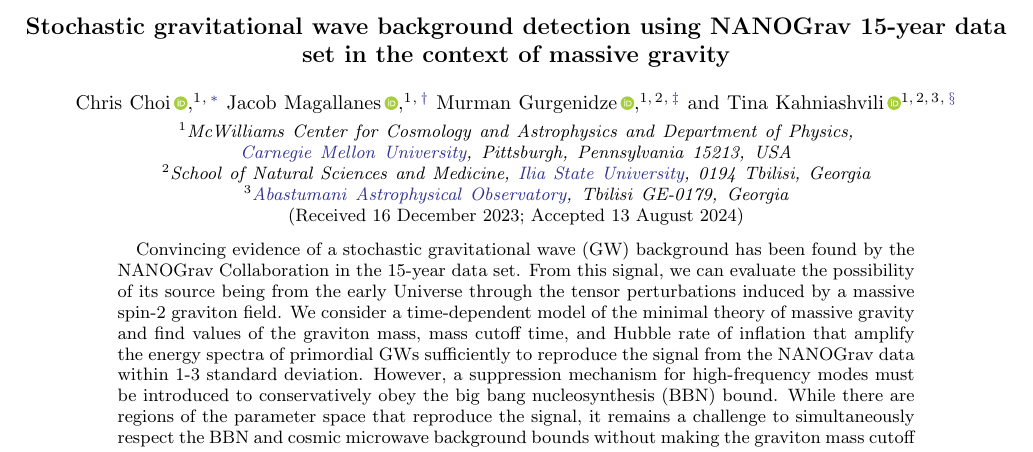
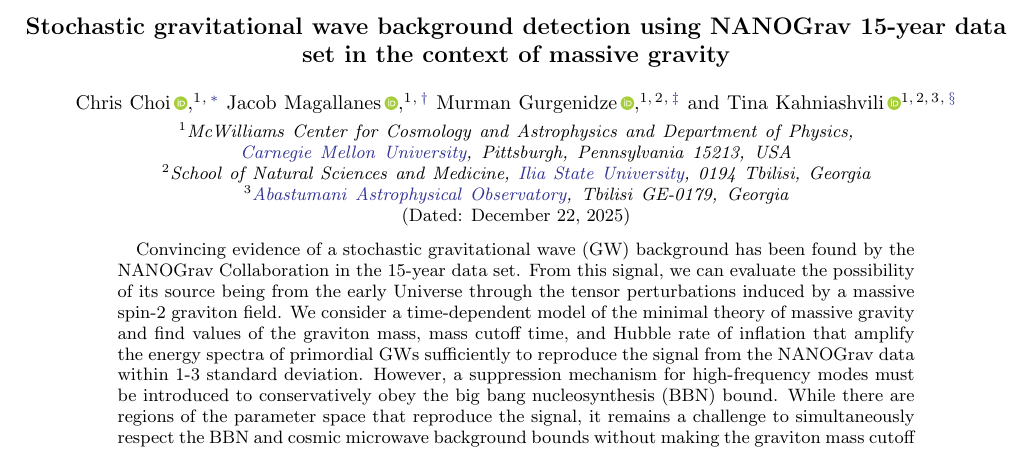
Before and after one commit to ChrisChoi314/constraining_NANOGrav_paper, a LaTeX paper (MG.tex): part of page 1 of 9, cut so that both start at the same text. Compiled offline with pdfLaTeX.

Commit message:
Updates from Overleaf

```diff
--- a/MG.tex
+++ b/MG.tex
@@ -437,8 +437,7 @@
 \begin{document}
 
 \title{Stochastic gravitational wave background detection using NANOGrav 15-year data set in the context of massive gravity}
-\received{16 December 2023}
-\accepted{13 August 2024}
+\date{\today}
 \author{Chris~Choi\,\orcidlink{0009-0005-2328-3044}}
 \email{Contact author: minyeonc@andrew.cmu.edu}
 \affiliation{McWilliams Center for Cosmology and Astrophysics and Department of Physics, \href{https://ror.org/05x2bcf33}{Carnegie Mellon University}, Pittsburgh, Pennsylvania 15213, USA}
```
